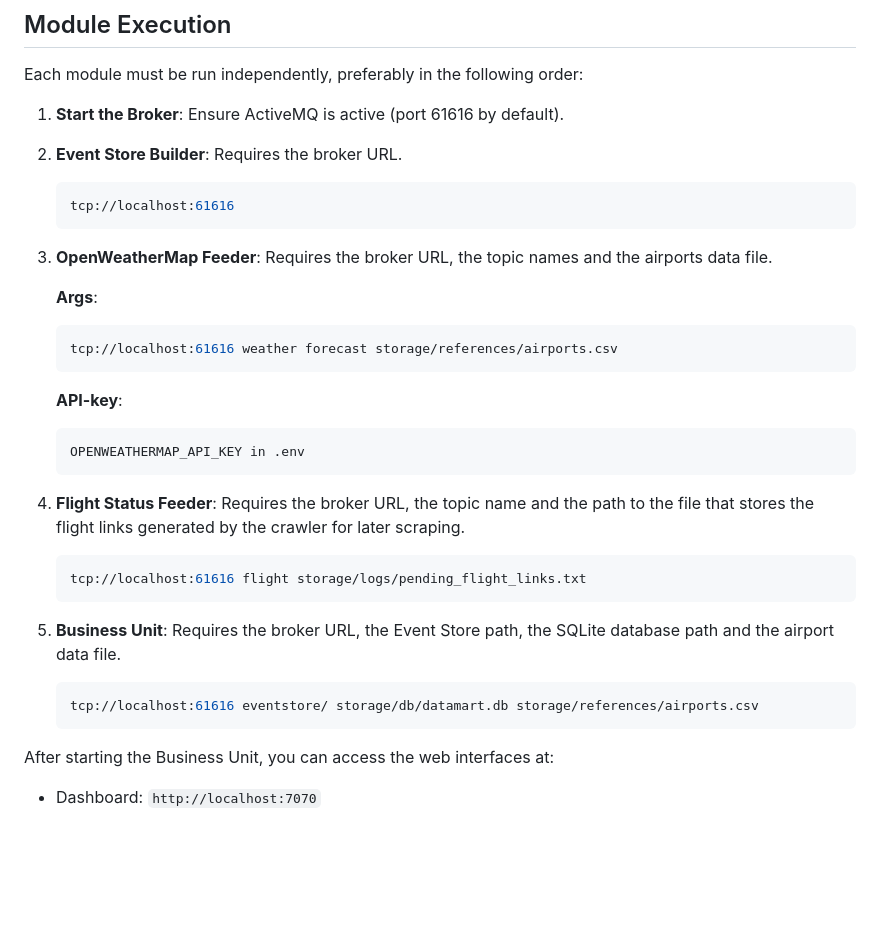
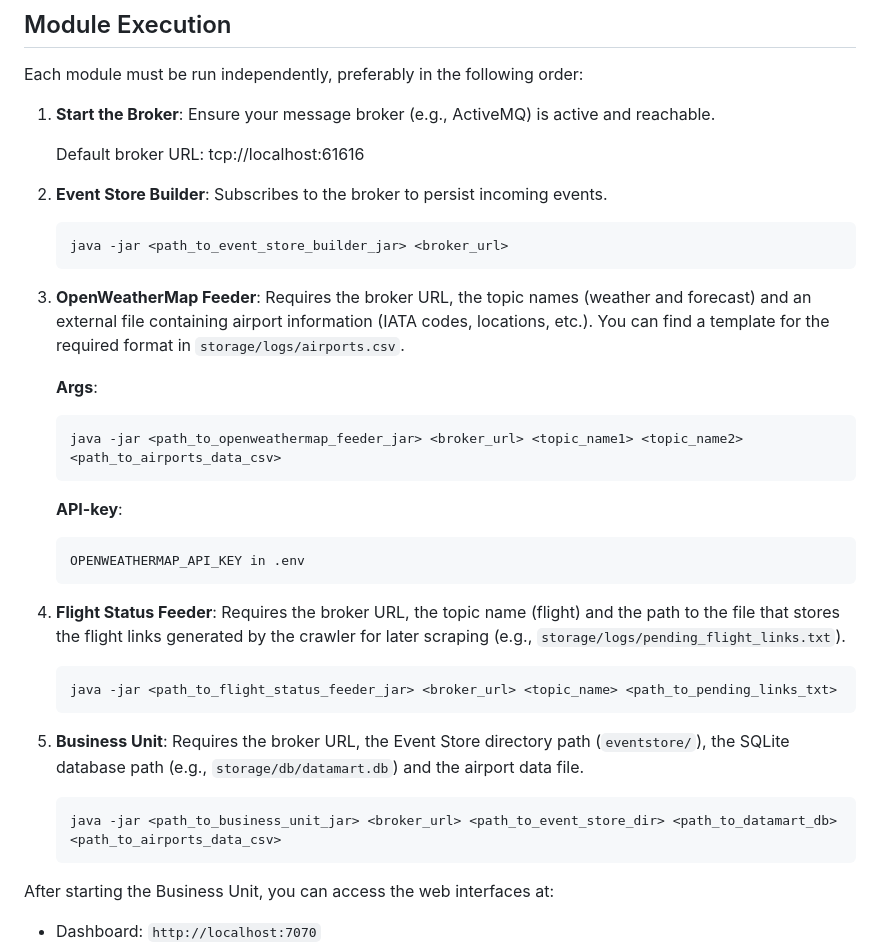
Before and after one commit to NoVibesJustCode/sky-delay-forecast, a Markdown page: readme.md, the part around the change. GitHub-like rendering; blank space fills up the shorter version.

Commit message:
feat: update readme with .jar execution commands

````diff
--- a/readme.md
+++ b/readme.md
@@ -148,20 +148,22 @@ To correctly run the system, the following is required:
 
 Each module must be run independently, preferably in the following order:
 
-1.  **Start the Broker**: Ensure ActiveMQ is active (port 61616 by default).
+1.  **Start the Broker**: Ensure your message broker (e.g., ActiveMQ) is active and reachable.
+
+    Default broker URL: tcp://localhost:61616
 
 2.  **Event Store Builder**:
-    Requires the broker URL.
+    Subscribes to the broker to persist incoming events.
     ```bash
-    tcp://localhost:61616
+    java -jar <path_to_event_store_builder_jar> <broker_url>
     ```
 
 3.  **OpenWeatherMap Feeder**:
-    Requires the broker URL, the topic names and the airports data file.
+    Requires the broker URL, the topic names (weather and forecast) and an external file containing airport information (IATA codes, locations, etc.). You can find a template for the required format in ```storage/logs/airports.csv```.
 
     **Args**:
     ```bash
-    tcp://localhost:61616 weather forecast storage/references/airports.csv
+    java -jar <path_to_openweathermap_feeder_jar> <broker_url> <topic_name1> <topic_name2> <path_to_airports_data_csv>
     ```
 
     **API-key**:
@@ -170,15 +172,15 @@ Each module must be run independently, preferably in the following order:
     ```
 
 4.  **Flight Status Feeder**:
-    Requires the broker URL, the topic name and the path to the file that stores the flight links generated by the crawler for later scraping.
+    Requires the broker URL, the topic name (flight) and the path to the file that stores the flight links generated by the crawler for later scraping (e.g., ```storage/logs/pending_flight_links.txt```).
     ```bash
-    tcp://localhost:61616 flight storage/logs/pending_flight_links.txt
+    java -jar <path_to_flight_status_feeder_jar> <broker_url> <topic_name> <path_to_pending_links_txt>
     ```
 
 5.  **Business Unit**:
-    Requires the broker URL, the Event Store path, the SQLite database path and the airport data file.
+    Requires the broker URL, the Event Store directory path (```eventstore/```), the SQLite database path (e.g., ```storage/db/datamart.db```) and the airport data file.
     ```bash
-    tcp://localhost:61616 eventstore/ storage/db/datamart.db storage/references/airports.csv
+    java -jar <path_to_business_unit_jar> <broker_url> <path_to_event_store_dir> <path_to_datamart_db> <path_to_airports_data_csv>
     ```
 
 After starting the Business Unit, you can access the web interfaces at:
````
